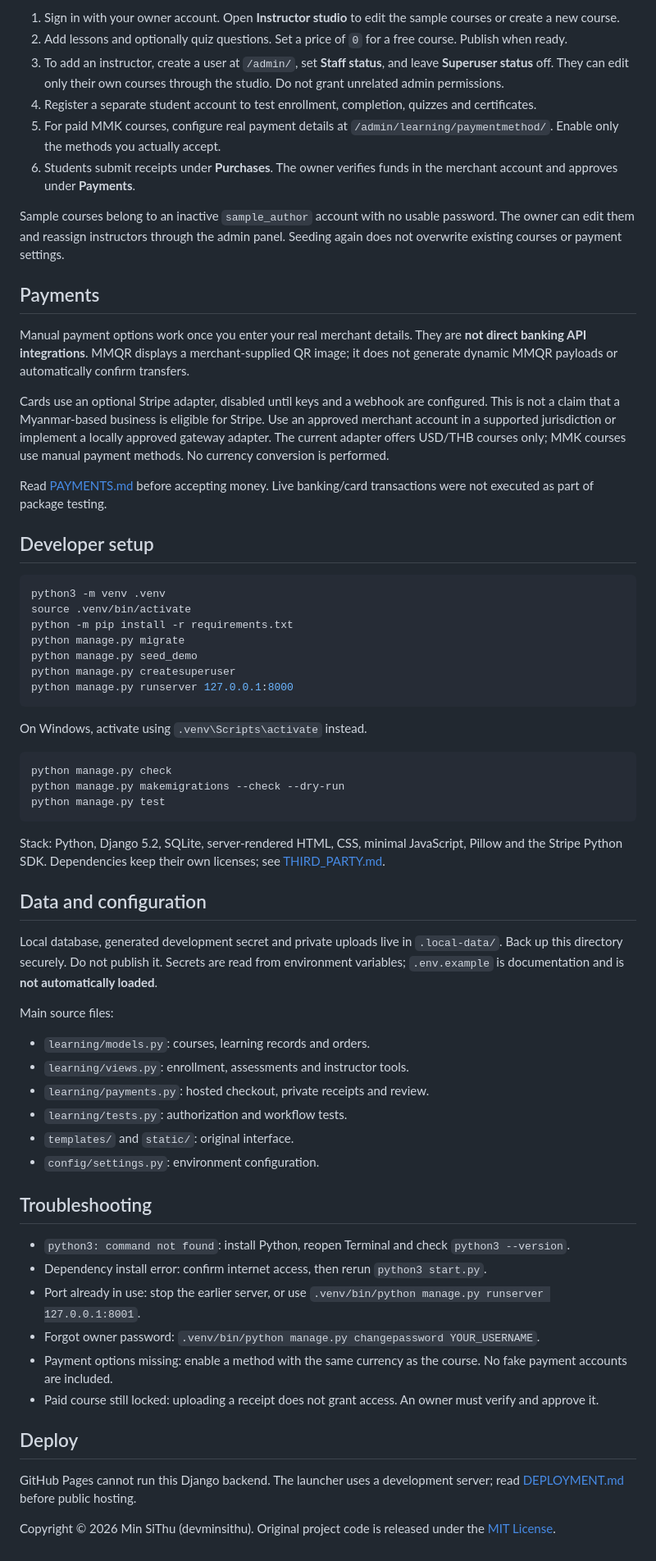
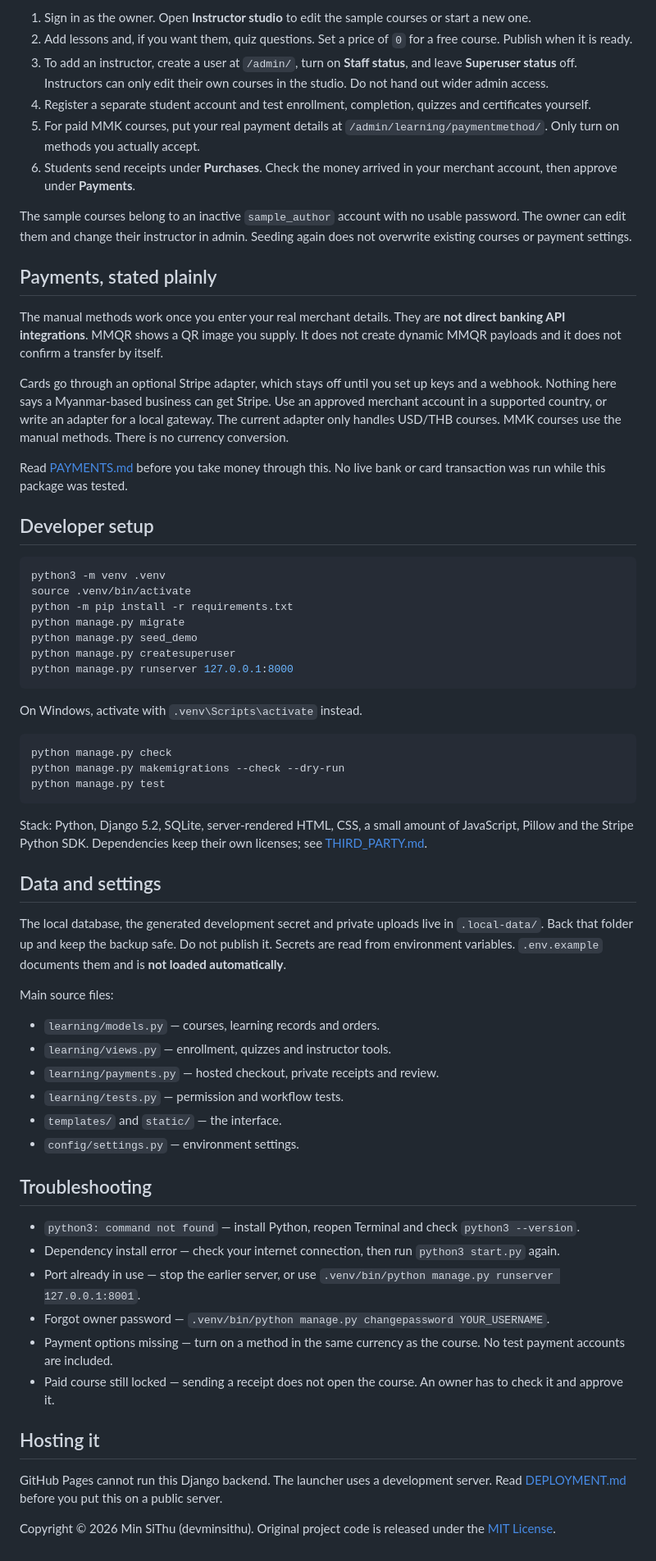
Before and after one commit to itsmeminsithu/MM-Learning-Management, a Markdown page: README.md, the part around one of its changes. Shown at 82% size. Drawn GitHub-style.

Commit message:
Rewrite README in plain developer voice

````diff
--- a/README.md
+++ b/README.md
@@ -63,20 +65,20 @@ Internet is required for the first dependency installation, optional web fonts a
 
-1. Sign in with your owner account. Open **Instructor studio** to edit the sample courses or create a new course.
-2. Add lessons and optionally quiz questions. Set a price of `0` for a free course. Publish when ready.
-3. To add an instructor, create a user at `/admin/`, set **Staff status**, and leave **Superuser status** off. They can edit only their own courses through the studio. Do not grant unrelated admin permissions.
-4. Register a separate student account to test enrollment, completion, quizzes and certificates.
-5. For paid MMK courses, configure real payment details at `/admin/learning/paymentmethod/`. Enable only the methods you actually accept.
-6. Students submit receipts under **Purchases**. The owner verifies funds in the merchant account and approves under **Payments**.
+1. Sign in as the owner. Open **Instructor studio** to edit the sample courses or start a new one.
+2. Add lessons and, if you want them, quiz questions. Set a price of `0` for a free course. Publish when it is ready.
+3. To add an instructor, create a user at `/admin/`, turn on **Staff status**, and leave **Superuser status** off. Instructors can only edit their own courses in the studio. Do not hand out wider admin access.
+4. Register a separate student account and test enrollment, completion, quizzes and certificates yourself.
+5. For paid MMK courses, put your real payment details at `/admin/learning/paymentmethod/`. Only turn on methods you actually accept.
+6. Students send receipts under **Purchases**. Check the money arrived in your merchant account, then approve under **Payments**.
 
-Sample courses belong to an inactive `sample_author` account with no usable password. The owner can edit them and reassign instructors through the admin panel. Seeding again does not overwrite existing courses or payment settings.
+The sample courses belong to an inactive `sample_author` account with no usable password. The owner can edit them and change their instructor in admin. Seeding again does not overwrite existing courses or payment settings.
 
-## Payments
+## Payments, stated plainly
 
-Manual payment options work once you enter your real merchant details. They are **not direct banking API integrations**. MMQR displays a merchant-supplied QR image; it does not generate dynamic MMQR payloads or automatically confirm transfers.
+The manual methods work once you enter your real merchant details. They are **not direct banking API integrations**. MMQR shows a QR image you supply. It does not create dynamic MMQR payloads and it does not confirm a transfer by itself.
 
-Cards use an optional Stripe adapter, disabled until keys and a webhook are configured. This is not a claim that a Myanmar-based business is eligible for Stripe. Use an approved merchant account in a supported jurisdiction or implement a locally approved gateway adapter. The current adapter offers USD/THB courses only; MMK courses use manual payment methods. No currency conversion is performed.
+Cards go through an optional Stripe adapter, which stays off until you set up keys and a webhook. Nothing here says a Myanmar-based business can get Stripe. Use an approved merchant account in a supported country, or write an adapter for a local gateway. The current adapter only handles USD/THB courses. MMK courses use the manual methods. There is no currency conversion.
 
-Read [PAYMENTS.md](PAYMENTS.md) before accepting money. Live banking/card transactions were not executed as part of package testing.
+Read [PAYMENTS.md](PAYMENTS.md) before you take money through this. No live bank or card transaction was run while this package was tested.
 
 ## Developer setup
 
@@ -90,7 +92,7 @@ python manage.py createsuperuser
 python manage.py runserver 127.0.0.1:8000
 ```
 
-On Windows, activate using `.venv\Scripts\activate` instead.
+On Windows, activate with `.venv\Scripts\activate` instead.
 
 ```bash
 python manage.py check
@@ -98,32 +100,32 @@ python manage.py makemigrations --check --dry-run
 python manage.py test
 ```
 
-Stack: Python, Django 5.2, SQLite, server-rendered HTML, CSS, minimal JavaScript, Pillow and the Stripe Python SDK. Dependencies keep their own licenses; see [THIRD_PARTY.md](THIRD_PARTY.md).
+Stack: Python, Django 5.2, SQLite, server-rendered HTML, CSS, a small amount of JavaScript, Pillow and the Stripe Python SDK. Dependencies keep their own licenses; see [THIRD_PARTY.md](THIRD_PARTY.md).
 
-## Data and configuration
+## Data and settings
 
-Local database, generated development secret and private uploads live in `.local-data/`. Back up this directory securely. Do not publish it. Secrets are read from environment variables; `.env.example` is documentation and is **not automatically loaded**.
+The local database, the generated development secret and private uploads live in `.local-data/`. Back that folder up and keep the backup safe. Do not publish it. Secrets are read from environment variables. `.env.example` documents them and is **not loaded automatically**.
 
 Main source files:
 
-- `learning/models.py`: courses, learning records and orders.
-- `learning/views.py`: enrollment, assessments and instructor tools.
-- `learning/payments.py`: hosted checkout, private receipts and review.
-- `learning/tests.py`: authorization and workflow tests.
-- `templates/` and `static/`: original interface.
-- `config/settings.py`: environment configuration.
+- `learning/models.py` — courses, learning records and orders.
+- `learning/views.py` — enrollment, quizzes and instructor tools.
+- `learning/payments.py` — hosted checkout, private receipts and review.
+- `learning/tests.py` — permission and workflow tests.
+- `templates/` and `static/` — the interface.
+- `config/settings.py` — environment settings.
 
 ## Troubleshooting
 
-- `python3: command not found`: install Python, reopen Terminal and check `python3 --version`.
-- Dependency install error: confirm internet access, then rerun `python3 start.py`.
-- Port already in use: stop the earlier server, or use `.venv/bin/python manage.py runserver 127.0.0.1:8001`.
-- Forgot owner password: `.venv/bin/python manage.py changepassword YOUR_USERNAME`.
-- Payment options missing: enable a method with the same currency as the course. No fake payment accounts are included.
-- Paid course still locked: uploading a receipt does not grant access. An owner must verify and approve it.
+- `python3: command not found` — install Python, reopen Terminal and check `python3 --version`.
+- Dependency install error — check your internet connection, then run `python3 start.py` again.
+- Port already in use — stop the earlier server, or use `.venv/bin/python manage.py runserver 127.0.0.1:8001`.
+- Forgot owner password — `.venv/bin/python manage.py changepassword YOUR_USERNAME`.
+- Payment options missing — turn on a method in the same currency as the course. No test payment accounts are included.
+- Paid course still locked — sending a receipt does not open the course. An owner has to check it and approve it.
 
-## Deploy
+## Hosting it
 
-GitHub Pages cannot run this Django backend. The launcher uses a development server; read [DEPLOYMENT.md](DEPLOYMENT.md) before public hosting.
+GitHub Pages cannot run this Django backend. The launcher uses a development server. Read [DEPLOYMENT.md](DEPLOYMENT.md) before you put this on a public server.
 
 Copyright © 2026 Min SiThu (devminsithu). Original project code is released under the [MIT License](LICENSE).
````
Also changed, not shown: other parts of README.md (+29 -27 lines).
